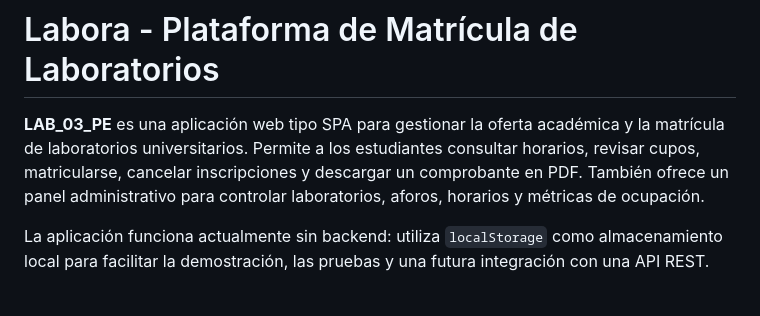
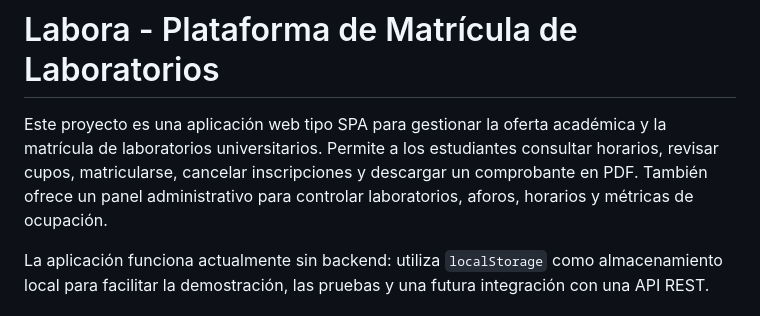
Before and after one commit to klismannSis/LAB_03_PE, a Markdown page: README.md, the part around the change. Drawn GitHub-style.

Commit message:
CAMBIOS MINIMOS

```diff
--- a/README.md
+++ b/README.md
@@ -1,6 +1,6 @@
 # Labora - Plataforma de Matrícula de Laboratorios
 
-**LAB_03_PE** es una aplicación web tipo SPA para gestionar la oferta académica y la matrícula de laboratorios universitarios. Permite a los estudiantes consultar horarios, revisar cupos, matricularse, cancelar inscripciones y descargar un comprobante en PDF. También ofrece un panel administrativo para controlar laboratorios, aforos, horarios y métricas de ocupación.
+Este proyecto es una aplicación web tipo SPA para gestionar la oferta académica y la matrícula de laboratorios universitarios. Permite a los estudiantes consultar horarios, revisar cupos, matricularse, cancelar inscripciones y descargar un comprobante en PDF. También ofrece un panel administrativo para controlar laboratorios, aforos, horarios y métricas de ocupación.
 
 La aplicación funciona actualmente sin backend: utiliza `localStorage` como almacenamiento local para facilitar la demostración, las pruebas y una futura integración con una API REST.
 
```
